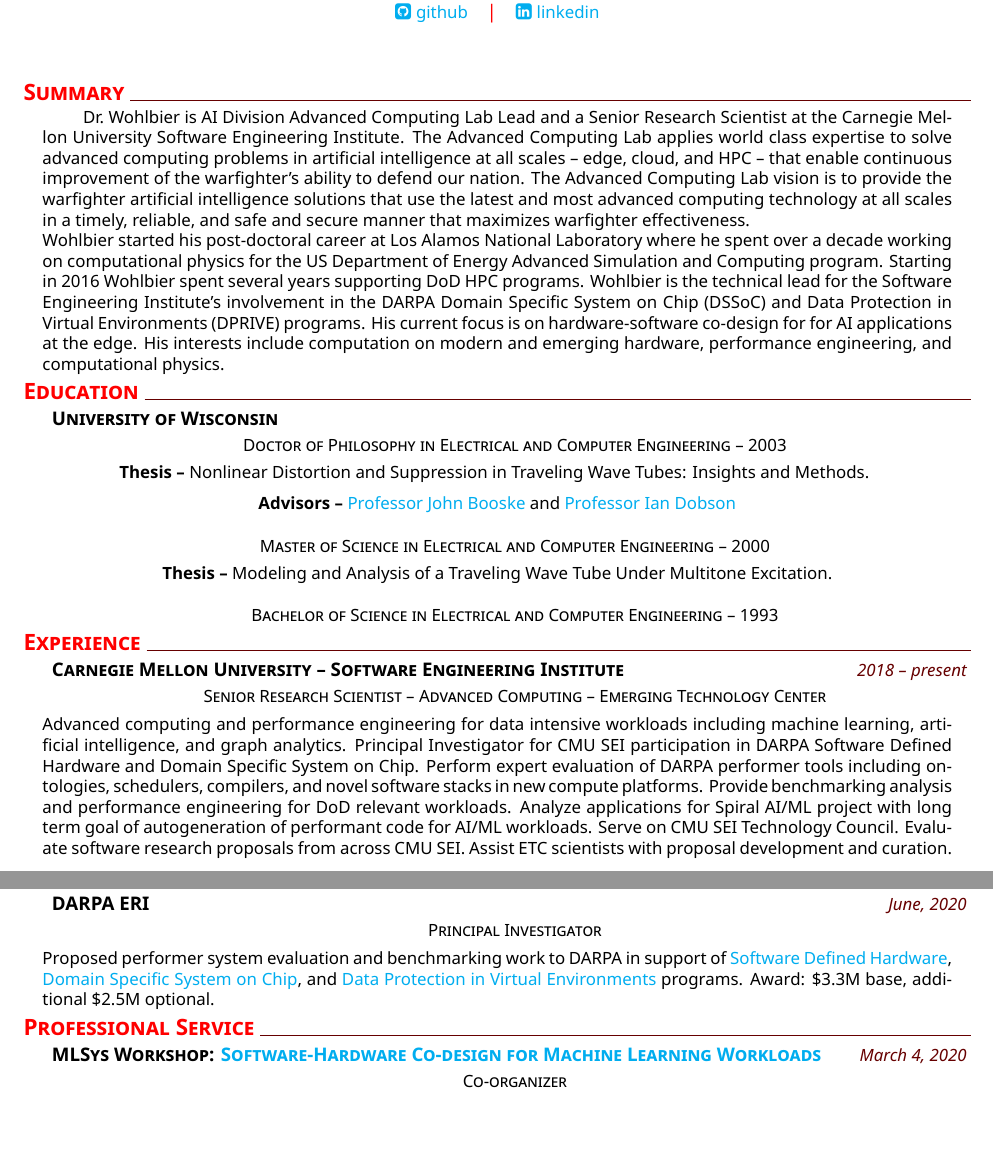
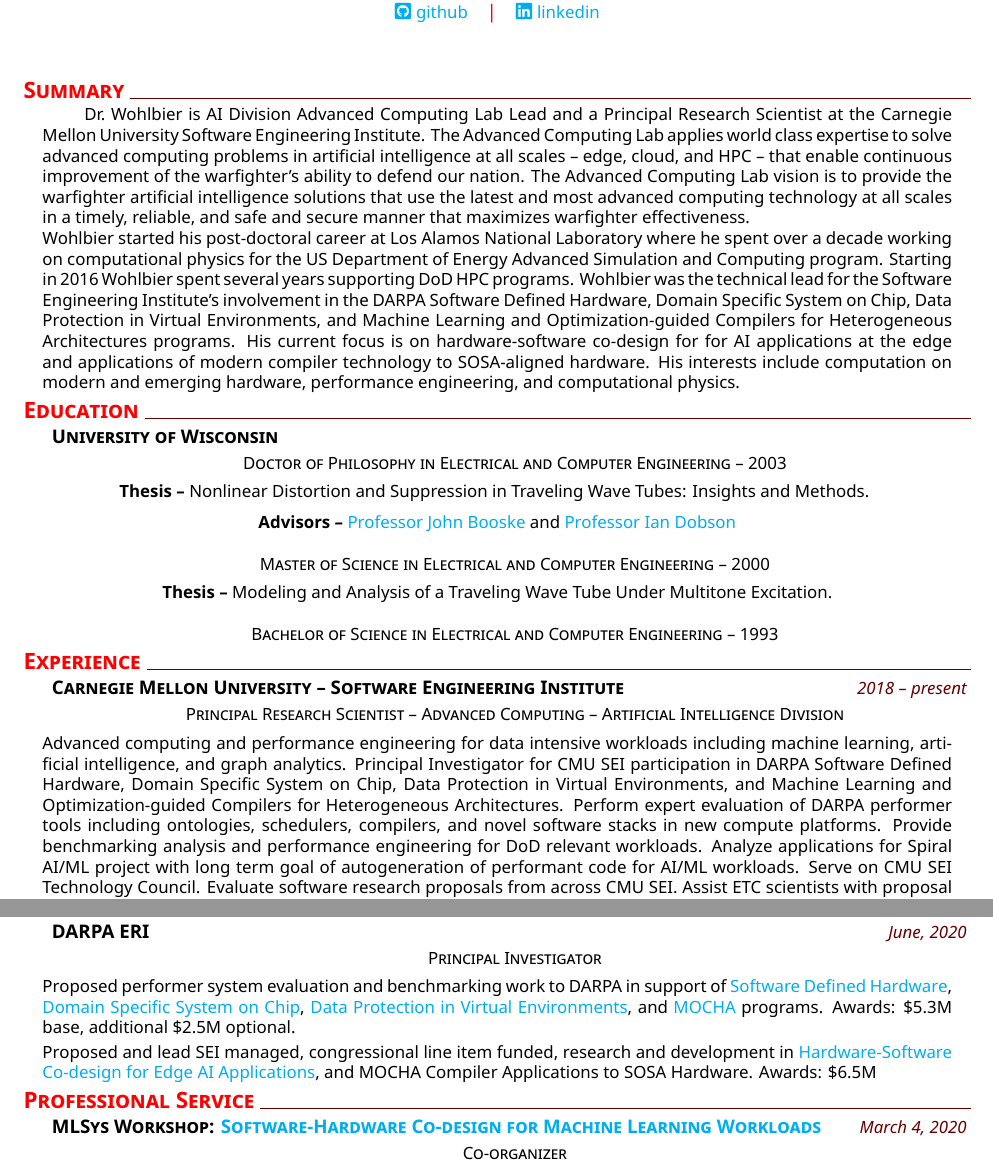
Before and after one commit to wohlbier/cv, a LaTeX CV (wohlbier_cv.tex, which reads muratcan_cv.cls): two parts of pages 1 and 2 of 4, joined at a grey line, cut so that both start at the same text, the shorter picture padded with empty space. Compiled offline with XeLaTeX.

Commit message:
updates to cv

```diff
--- a/muratcan_cv.cls
+++ b/muratcan_cv.cls
@@ -15,7 +15,7 @@
 \RequirePackage{fontspec}
 \RequirePackage[left=0.75in,top=0.3in,right=0.75in,bottom=0.6in]{geometry} % Document margins
 \RequirePackage{hyperref}
-\RequirePackage{fontawesome}
+\RequirePackage{fontawesome5}
 \RequirePackage{mfirstuc}
 \RequirePackage{ifthen}
 \RequirePackage{lipsum}
@@ -72,7 +72,7 @@
 %contactsubviews
 
 
-\newcommand{\githubview}{\href{\@linkedinaccount}{\faLinkedinSquare\ \footnotesize linkedin}}
+\newcommand{\githubview}{\href{\@linkedinaccount}{\faLinkedin\ \footnotesize linkedin}}
 \newcommand{\linkedinview}{\href{\@githubaccount}{\faGithubSquare\ \footnotesize github}}
 
 \newcommand{\name}{%
--- a/wohlbier_cv.tex
+++ b/wohlbier_cv.tex
@@ -16,9 +16,34 @@
 
 % Summary
 \addblocktext{Summary}{%
-Dr.~Wohlbier is AI Division Advanced Computing Lab Lead and a Senior Research Scientist at the Carnegie Mellon University Software Engineering Institute. The Advanced Computing Lab applies world class expertise to solve advanced computing problems in artificial intelligence at all scales – edge, cloud, and HPC – that enable continuous improvement of the warfighter's ability to defend our nation. The Advanced Computing Lab vision is to provide the warfighter artificial intelligence solutions that use the latest and most advanced computing technology at all scales in a timely, reliable, and safe and secure manner that maximizes warfighter effectiveness.
+Dr.~Wohlbier is AI Division Advanced Computing Lab Lead and a Principal
+Research Scientist at the Carnegie Mellon University Software
+Engineering Institute. The Advanced Computing Lab applies world class
+expertise to solve advanced computing problems in artificial
+intelligence at all scales – edge, cloud, and HPC – that enable
+continuous improvement of the warfighter's ability to defend our
+nation. The Advanced Computing Lab vision is to provide the warfighter
+artificial intelligence solutions that use the latest and most
+advanced computing technology at all scales in a timely, reliable, and
+safe and secure manner that maximizes warfighter effectiveness.
 
-Wohlbier started his post-doctoral career at Los Alamos National Laboratory where he spent over a decade working on computational physics for the US Department of Energy Advanced Simulation and Computing program. Starting in 2016 Wohlbier spent several years supporting DoD HPC programs. Wohlbier is the technical lead for the Software Engineering Institute's involvement in the DARPA Domain Specific System on Chip (DSSoC) and Data Protection in Virtual Environments (DPRIVE) programs. His current focus is on hardware-software co-design for for AI applications at the edge. His interests include computation on modern and emerging hardware, performance engineering, and computational physics.
+Wohlbier started his post-doctoral career at Los Alamos National
+Laboratory where he spent over a decade working on computational
+physics for the US Department of Energy Advanced Simulation and
+Computing program. Starting in 2016 Wohlbier spent several years
+supporting DoD HPC programs. Wohlbier was the technical lead for the
+Software Engineering Institute's involvement in the DARPA
+Software Defined Hardware,
+Domain Specific System on Chip,
+Data Protection in Virtual Environments,
+and
+Machine Learning and Optimization-guided Compilers for Heterogeneous
+Architectures
+programs. His current focus is on
+hardware-software co-design for for AI applications at the edge and
+applications of modern compiler technology to SOSA-aligned
+hardware. His interests include computation on modern and emerging
+hardware, performance engineering, and computational physics.
 }
 
 %Education
@@ -49,14 +74,20 @@
 \section{Experience}
 \datedexperience{Carnegie Mellon University -- Software
   Engineering Institute}{2018 -- present}
-\explanation{Senior Research Scientist -- Advanced Computing --
-  Emerging Technology Center}
+\explanation{Principal Research Scientist -- Advanced Computing --
+  Artificial Intelligence Division}
 \vspace{1ex}
 \explanationdetail{Advanced computing and performance engineering for
   data intensive workloads including machine learning, artificial
   intelligence, and graph analytics. Principal Investigator for CMU
-  SEI participation in DARPA Software Defined Hardware and Domain
-  Specific System on Chip. Perform expert evaluation of DARPA performer
+  SEI participation in DARPA
+  Software Defined Hardware,
+  Domain Specific System on Chip,
+  Data Protection in Virtual Environments,
+  and
+  Machine Learning and Optimization-guided Compilers for Heterogeneous
+  Architectures.
+  Perform expert evaluation of DARPA performer
   tools including ontologies, schedulers, compilers, and novel software
   stacks in new compute platforms. Provide benchmarking analysis and
   performance engineering for DoD relevant workloads. Analyze
@@ -193,10 +224,21 @@
   \href{https://www.darpa.mil/program/software-defined-hardware}{Software
     Defined Hardware},
   \href{https://www.darpa.mil/program/domain-specific-system-on-chip}{Domain
-    Specific System on Chip}, and
+    Specific System on Chip},
   \href{https://www.darpa.mil/news-events/2020-03-02}{Data Protection
-    in Virtual Environments} programs. Award: \$3.3M base, additional
-  \$2.5M optional.}
+    in Virtual Environments},
+  and
+  \href{https://www.darpa.mil/research/programs/mocha-machine-learning}{MOCHA}
+  programs.
+  Awards: \$5.3M base, additional \$2.5M optional.}
+\explanationdetail{Proposed and lead SEI managed, congressional line
+  item funded, research and development in
+  \href{https://www.sei.cmu.edu/library/rr24-co-design-for-edge-artificial-intelligence/}{Hardware-Software
+    Co-design for Edge AI Applications},
+  and
+  \href{}{MOCHA Compiler Applications to SOSA Hardware}.
+  Awards: \$6.5M
+  }
 
 % Outreach
 \section{Professional Service}
```
